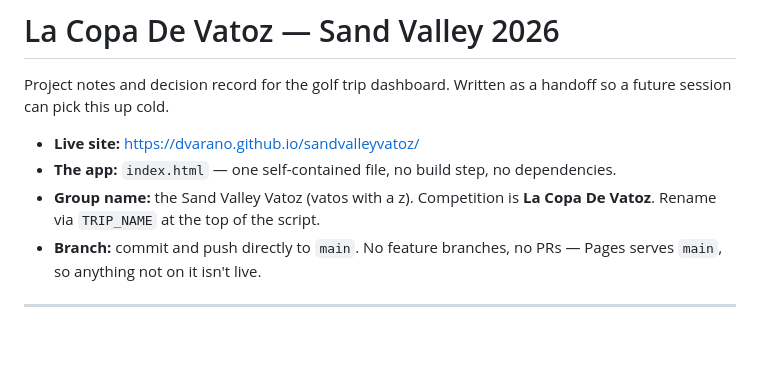
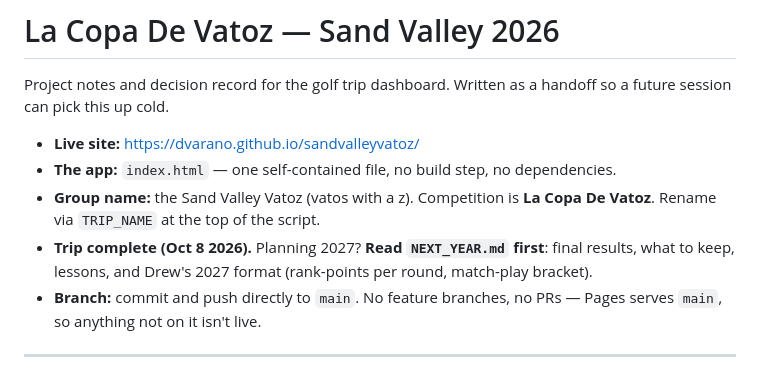
Before and after one commit to dvarano/sandvalleyvatoz, a Markdown page: CLAUDE.md, the part around the change. Rendered like a GitHub page; blank space fills up the shorter version.

```diff
--- a/CLAUDE.md
+++ b/CLAUDE.md
@@ -7,6 +7,8 @@ so a future session can pick this up cold.
 - **The app:** `index.html` — one self-contained file, no build step, no dependencies.
 - **Group name:** the Sand Valley Vatoz (vatos with a z). Competition is **La Copa De Vatoz**.
   Rename via `TRIP_NAME` at the top of the script.
+- **Trip complete (Oct 8 2026).** Planning 2027? **Read `NEXT_YEAR.md` first**: final results,
+  what to keep, lessons, and Drew's 2027 format (rank-points per round, match-play bracket).
 - **Branch:** commit and push directly to `main`. No feature branches, no PRs — Pages serves
   `main`, so anything not on it isn't live.
 
```
Also changed, not shown: NEXT_YEAR.md (added, +166 -0 lines).
